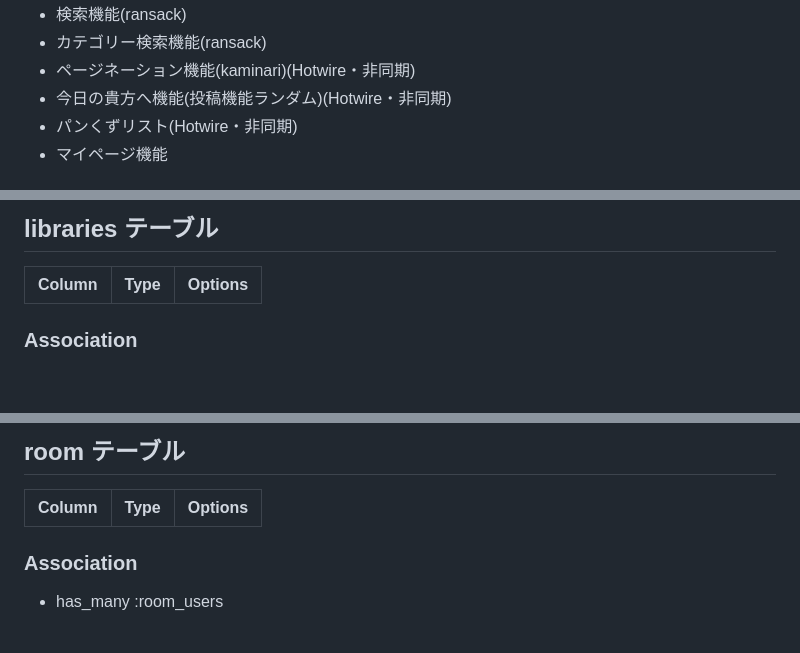
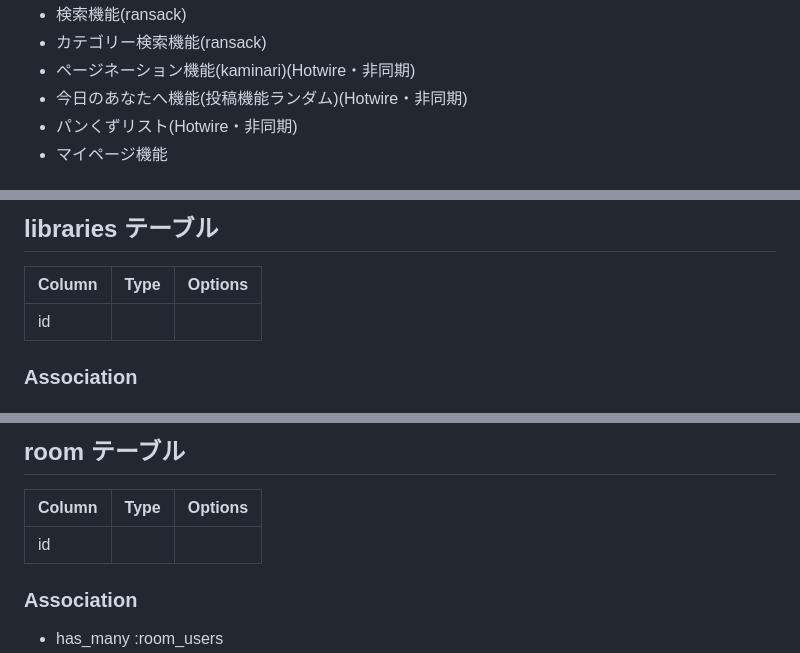
Before and after one commit to tech-zack/from-me-to-you-1, a Markdown page: README.md, 3 parts joined by grey strips. Drawn GitHub-style; blank space fills up the shorter version.

```diff
--- a/README.md
+++ b/README.md
@@ -60,7 +57,7 @@
 - 検索機能(ransack)
 - カテゴリー検索機能(ransack)
 - ページネーション機能(kaminari)(Hotwire・非同期)
-- 今日の貴方へ機能(投稿機能ランダム)(Hotwire・非同期)
+- 今日のあなたへ機能(投稿機能ランダム)(Hotwire・非同期)
 - パンくずリスト(Hotwire・非同期)
 - マイページ機能
 
@@ -142,7 +144,7 @@
 
 | Column      | Type          | Options             |
 | ----------- | ------------- | ------------------- |
-
+| id          |               |                     |
 ### Association
 
 ## posts テーブル
@@ -242,7 +244,7 @@
 
 | Column      | Type          | Options             |
 | ----------- | ------------- | ------------------- |
-
+| id          |               |                     |
 ### Association
 
 - has_many :room_users
```
Also changed, not shown: other parts of README.md (+5 -6 lines).
